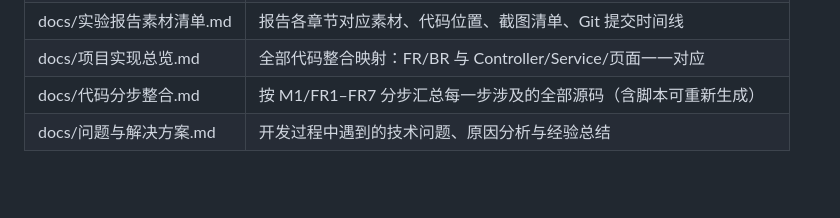
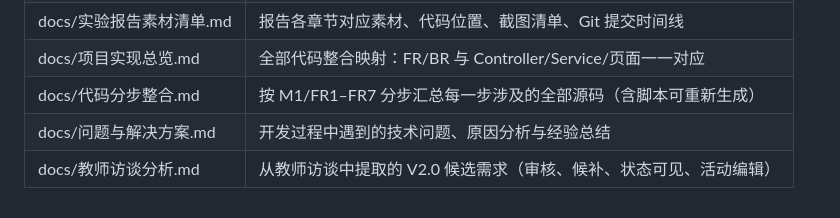
Before and after one commit to Raying520/zuoye, a Markdown page: README.md, the part around the change. Rendered like a GitHub page; blank space fills up the shorter version.

Commit message:
docs: 添加教师访谈分析——提取 V2.0 候选需求（审核、候补、状态可见、活动编辑）

```diff
--- a/README.md
+++ b/README.md
@@ -61,3 +61,4 @@ Java 17 · Spring Boot 3 · Thymeleaf · Spring Data JPA · H2 数据库 · Mave
 | docs/项目实现总览.md | 全部代码整合映射：FR/BR 与 Controller/Service/页面一一对应 |
 | docs/代码分步整合.md | 按 M1/FR1–FR7 分步汇总每一步涉及的全部源码（含脚本可重新生成） |
 | docs/问题与解决方案.md | 开发过程中遇到的技术问题、原因分析与经验总结 |
+| docs/教师访谈分析.md | 从教师访谈中提取的 V2.0 候选需求（审核、候补、状态可见、活动编辑） |
```
Also changed, not shown: docs/教师访谈分析.md (added, +185 -0 lines).
